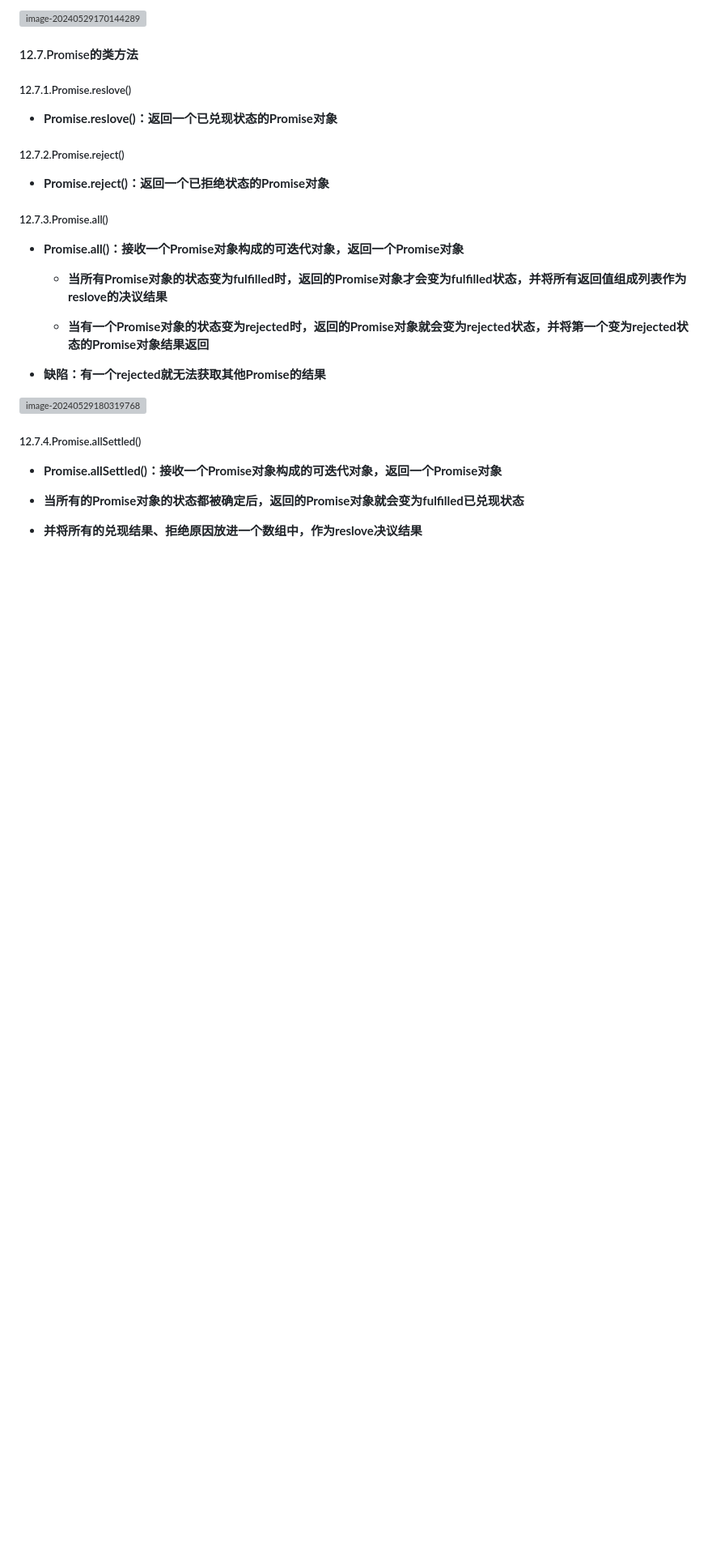
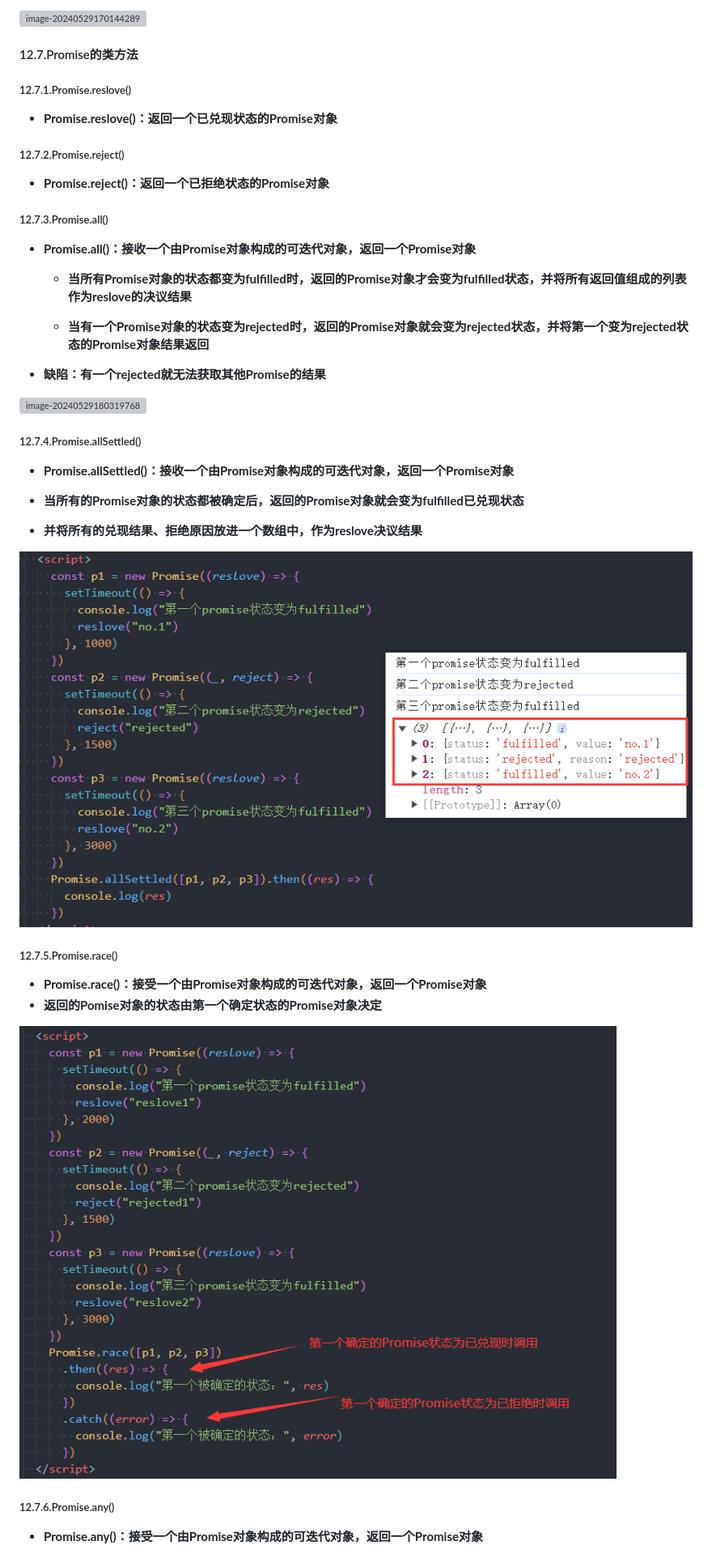
Before and after one commit to CoderQSH66/JS-detail, a Markdown page: JS高级（detail）.md, the part around the change printed below. Shown: that part at 81% size. GitHub-like rendering; pictures changed too: IMG_MD/image-20240529200149119.png (added), IMG_MD/image-20240529201855682.png (added); blank space fills up the shorter version; grey boxes are pictures that could not be loaded.

```diff
--- a/JS高级（detail）.md
+++ b/JS高级（detail）.md
@@ -681,9 +681,8 @@
 
 ##### 12.7.3.Promise.all()
 
-- **<font color='red'>Promise.all()</font>：接收一个<font color='red'>Promise对象构成的可迭代对象</font>，返回一个Promise对象**
-
-  - **当<font color='red'>所有Promise对象的状态变为fulfilled时</font>，<font color='red'>返回的Promise对象才会变为fulfilled状态</font>，并将所有返回值组成列表作为reslove的决议结果**
+- **<font color='red'>Promise.all()</font>：接收一个<font color='red'>由Promise对象构成的可迭代对象</font>，返回一个Promise对象**
+  - **当<font color='red'>所有Promise对象的状态都变为fulfilled时</font>，<font color='red'>返回的Promise对象才会变为fulfilled状态</font>，并将所有返回值组成的列表作为reslove的决议结果**
 
   - **当<font color='red'>有一个Promise对象的状态变为rejected时</font>，<font color='red'>返回的Promise对象就会变为rejected状态</font>，并将第一个变为rejected状态的Promise对象结果返回**
 
@@ -693,7 +692,21 @@
 
 ##### 12.7.4.Promise.allSettled()
 
-- **<font color='red'>Promise.allSettled()</font>：接收一个<font color='red'>Promise对象构成的可迭代对象</font>，返回一个Promise对象**
+- **<font color='red'>Promise.allSettled()</font>：接收一个<font color='red'>由Promise对象构成的可迭代对象</font>，返回一个Promise对象**
 
 - **当<font color='red'>所有的Promise对象的状态都被确定后</font>，返回的Promise对象就会变为<font color='red'>fulfilled已兑现状态</font>**
-- **并将所有的兑现结果、拒绝原因放进一个数组中，作为reslove决议结果**
+- **并将所有的<font color='red'>兑现结果、拒绝原因</font>放进一个数组中，作为reslove决议结果**
+
+![image-20240529200149119](./IMG_MD/image-20240529200149119.png)
+
+##### 12.7.5.Promise.race()
+
+- **<font color='red'>Promise.race()</font>：接受一个<font color='red'>由Promise对象构成的可迭代对象</font>，返回一个Promise对象**
+- **返回的Pomise对象的状态<font color='red'>由第一个确定状态的Promise对象</font>决定**
+
+![image-20240529201855682](./IMG_MD/image-20240529201855682.png)
+
+##### 12.7.6.Promise.any()
+
+- **Promise.any()：接受一个<font color='red'>由Promise对象构成的可迭代对象</font>，返回一个Promise对象**
+
```
Also changed, not shown: other parts of JS高级（detail）.md (+44 -0 lines), IMG_MD/image-20240529210402775.png (added), IMG_MD/image-20240529214002853.png (added), IMG_MD/image-20240529225739641.png (added), 7 other files.
